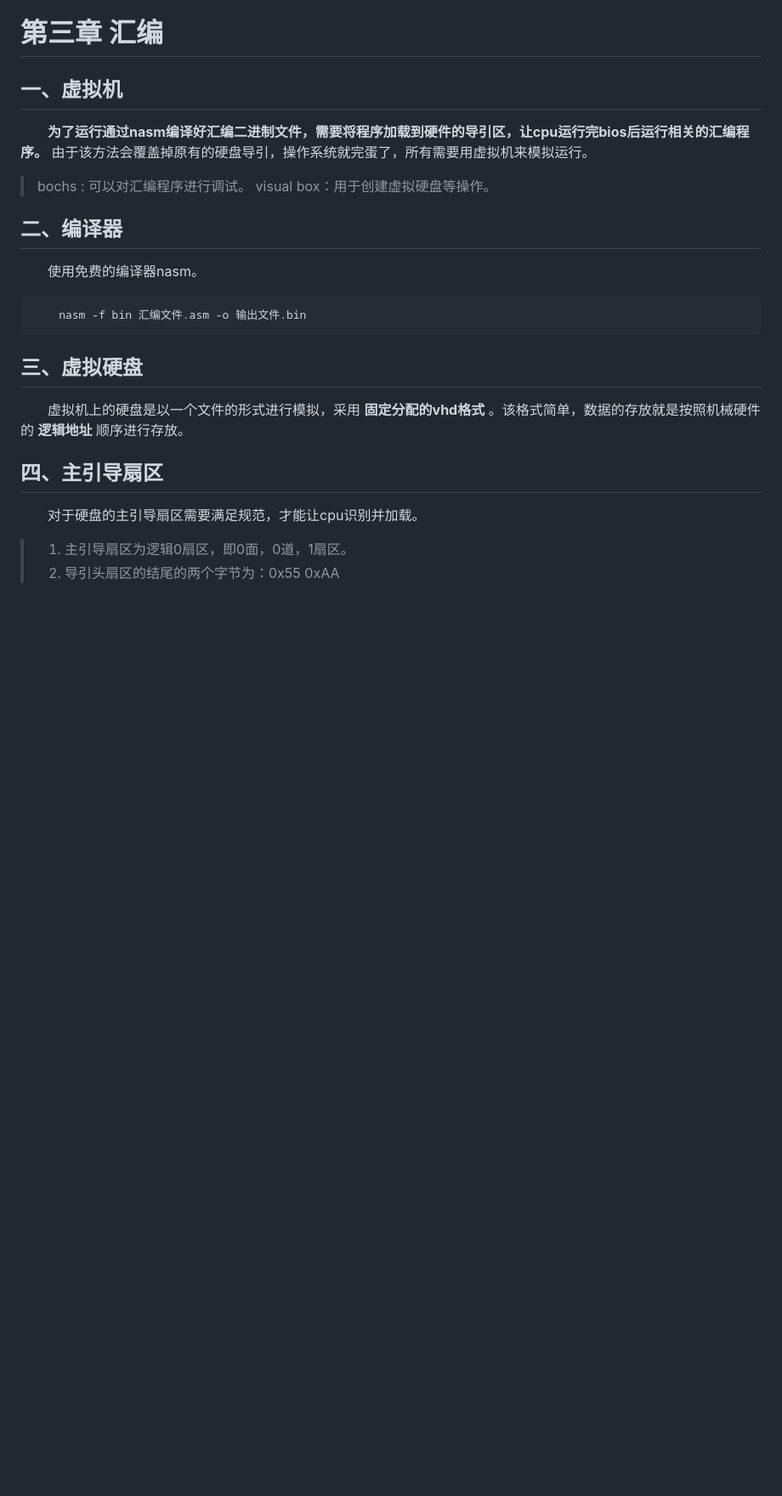
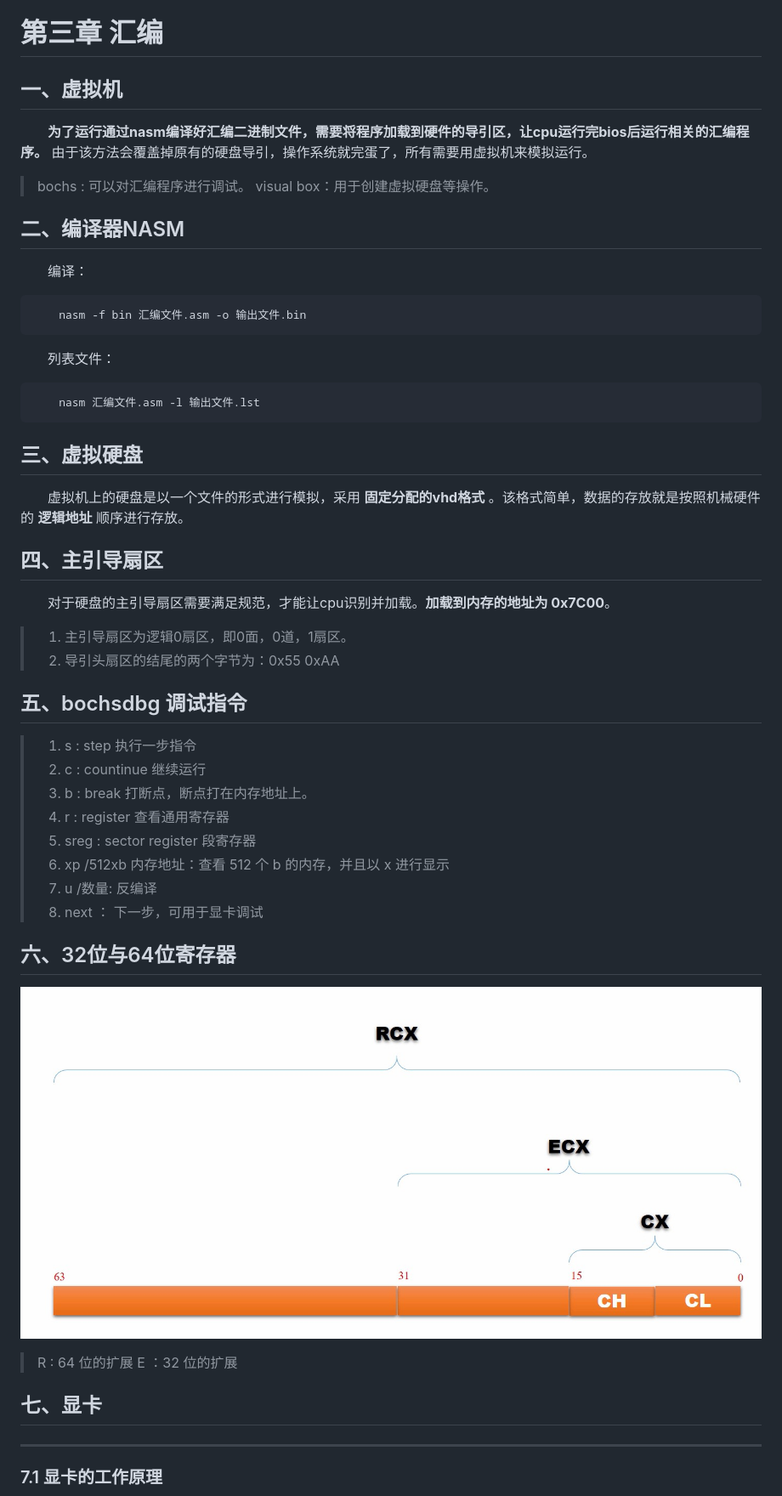
Before and after one commit to spite-triangle/algorithms, a Markdown page: x86/x86.md, the part around the change printed below. Shown: that part at 85% size. Drawn GitHub-style; pictures changed too: image/x86/register3264.jpg (added); blank space fills up the shorter version.

````diff
--- a/x86/x86.md
+++ b/x86/x86.md
@@ -209,12 +209,18 @@ $$
 > bochs : 可以对汇编程序进行调试。
 > visual box：用于创建虚拟硬盘等操作。
 
-## 二、编译器
+## 二、编译器NASM
 
-&emsp;&emsp;使用免费的编译器nasm。
+&emsp;&emsp;编译：
 
 ```linux
     nasm -f bin 汇编文件.asm -o 输出文件.bin
+```
+
+&emsp;&emsp;列表文件：
+
+```linux
+    nasm 汇编文件.asm -l 输出文件.lst
 ```
 
 ## 三、虚拟硬盘
@@ -223,6 +229,34 @@ $$
 
 ## 四、主引导扇区
 
-&emsp;&emsp;对于硬盘的主引导扇区需要满足规范，才能让cpu识别并加载。
+&emsp;&emsp;对于硬盘的主引导扇区需要满足规范，才能让cpu识别并加载。**加载到内存的地址为 0x7C00**。
 > 1. 主引导扇区为逻辑0扇区，即0面，0道，1扇区。
 > 1. 导引头扇区的结尾的两个字节为：0x55 0xAA
+
+## 五、bochsdbg 调试指令
+
+> 1. s : step 执行一步指令
+> 1. c : countinue 继续运行
+> 1. b : break 打断点，断点打在内存地址上。
+> 1. r : register 查看通用寄存器
+> 1. sreg : sector register 段寄存器
+> 1. xp /512xb 内存地址：查看 512 个 b 的内存，并且以 x 进行显示
+> 1. u /数量: 反编译
+> 1. next ： 下一步，可用于显卡调试
+
+## 六、32位与64位寄存器
+
+<center>
+
+![register 32 64](../image/x86/register3264.jpg)
+</center>
+
+> R : 64 位的扩展
+> E ：32 位的扩展
+
+## 七、显卡
+****
+### 7.1 显卡的工作原理
+
+<center>
+
````
Also changed, not shown: other parts of x86/x86.md (+49 -0 lines), image/x86/flag.jpg (added), image/x86/fontStyle.jpg (added), image/x86/graphic.jpg (added), image/x86/jmp.jpg (added), image/x86/movsector.jpg (added), 1 other file.
